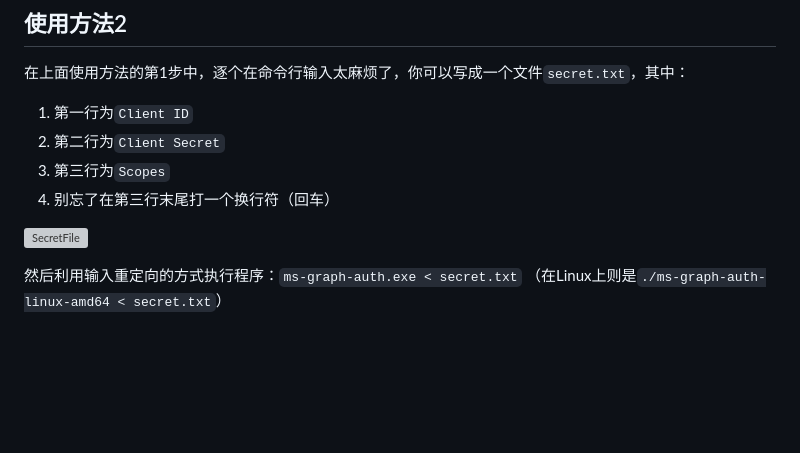
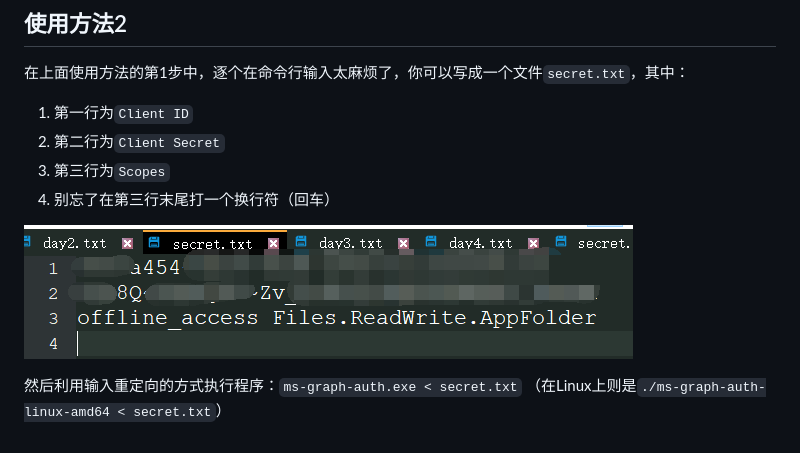
Before and after one commit to Bottle-M/PotatoSack, a Markdown page: ms-graph-auth/README.md, the part around the change. Rendered like a GitHub page; pictures changed too: ms-graph-auth/pics/InputFile.png (added); blank space fills up the shorter version; grey boxes are pictures that could not be loaded.

Commit message:
Upload pic

```diff
--- a/ms-graph-auth/README.md
+++ b/ms-graph-auth/README.md
@@ -31,6 +31,6 @@
 3. 第三行为`Scopes`
 4. 别忘了在第三行末尾打一个换行符（回车）
 
-![SecretFile](./pics/SecretFile.png)
+![InputFile](./pics/InputFile.png)
 
 然后利用输入重定向的方式执行程序：`ms-graph-auth.exe < secret.txt` （在Linux上则是`./ms-graph-auth-linux-amd64 < secret.txt`）
```
